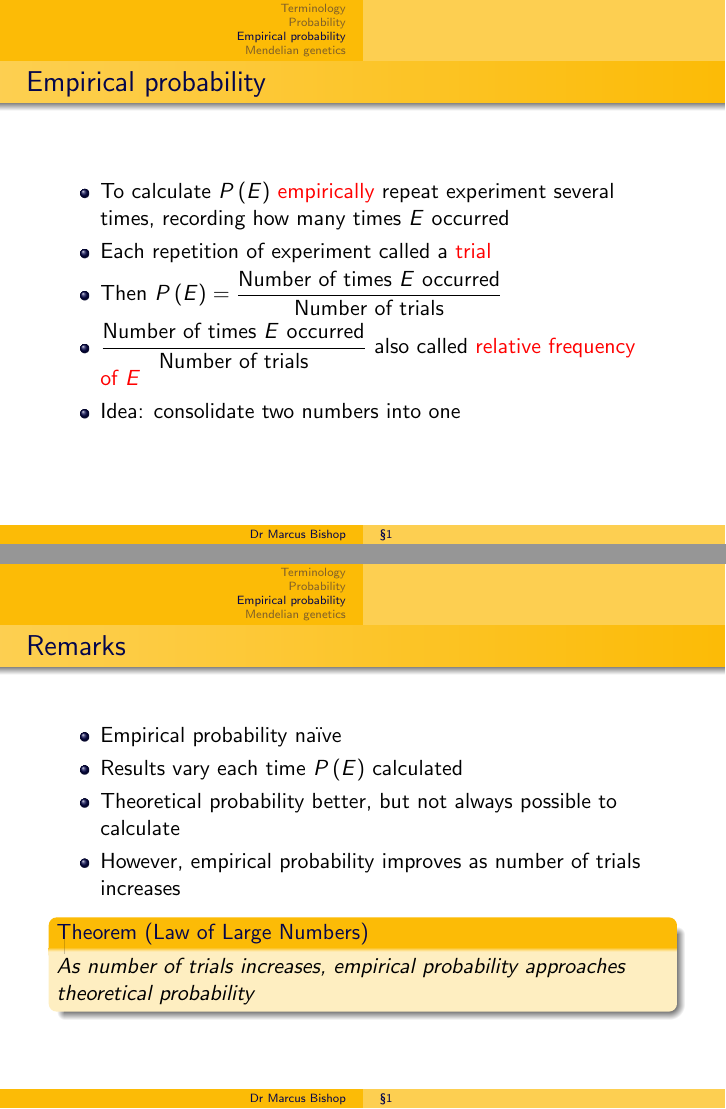
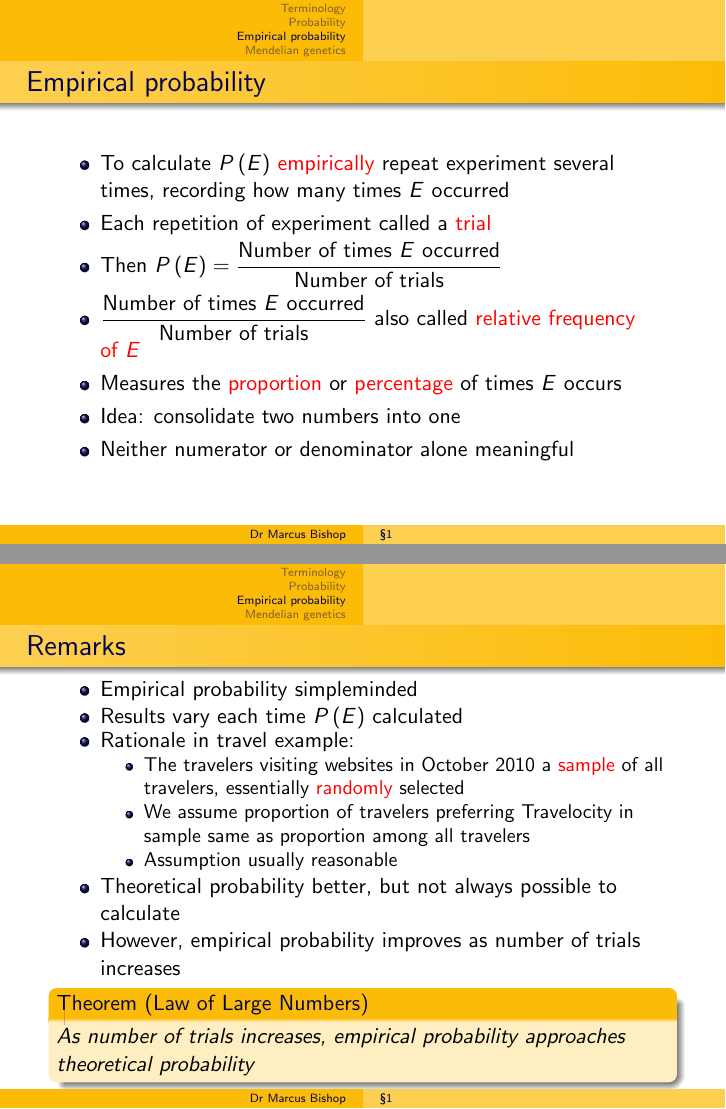
Before and after one commit to marcusjbishop/104, LaTeX slides (1.tex): pages 7 and 10 of 14, joined at a grey line. Compiled offline with pdfLaTeX.

Commit message:
ready to present wednesday

```diff
--- a/1.tex
+++ b/1.tex
@@ -107,7 +107,10 @@ many times $E$ occurred
 \item $\frac{\text{Number of times $E$ occurred}}
 {\text{Number of trials}}$ also called
 \alert{relative frequency of~$E$}
+\item Measures the \alert{proportion} or \alert{percentage}
+of times $E$ occurs
 \item Idea: consolidate two numbers into one
+\item Neither numerator or denominator alone meaningful
 \end{itemize}
 \end{frame}
 
@@ -146,8 +149,16 @@ Totals&101,250,000
 
 \begin{frame}{Remarks}
 \begin{itemize}
-\item Empirical probability na\"ive
+\item Empirical probability simpleminded
 \item Results vary each time $P\left(E\right)$ calculated
+\item Rationale in travel example:
+\begin{itemize}
+\item The travelers visiting websites in October 2010 a \alert{sample}
+of all travelers, essentially \alert{randomly} selected
+\item We assume proportion of travelers preferring Travelocity
+in sample same as proportion among all travelers
+\item Assumption usually reasonable
+\end{itemize}
 \item Theoretical probability better, but not always possible to calculate
 \item However, empirical probability improves
 as number of trials increases
```
Also changed, not shown: 2.tex (+10 -1 lines), 1.tex (6 more changed lines).
